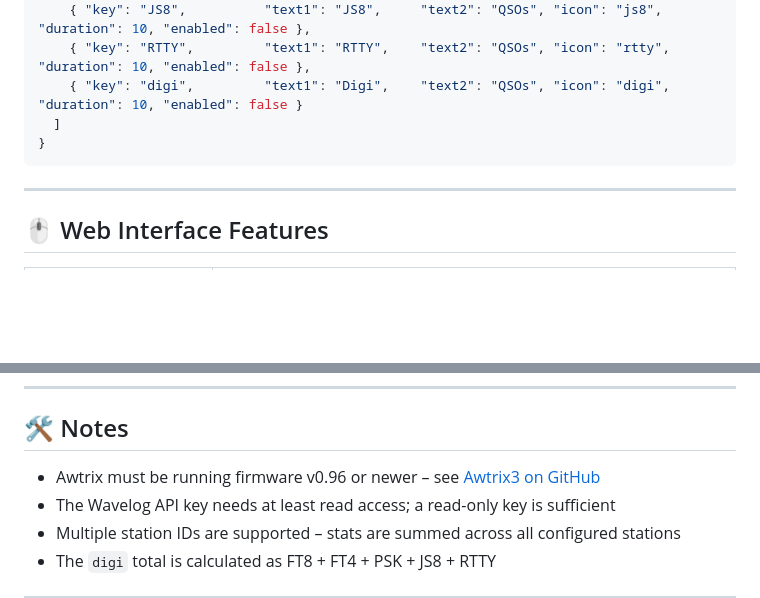
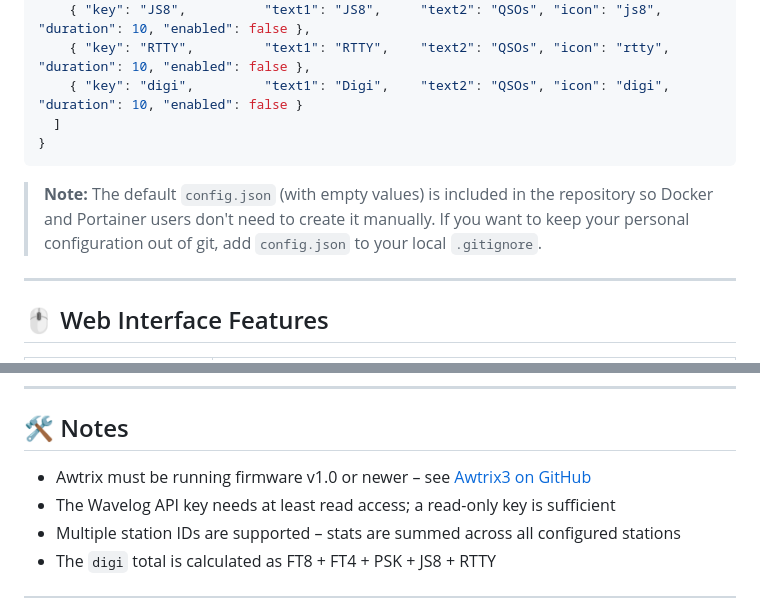
Before and after one commit to HochdruckHummer/WavelogQSOStats2Awtrix, a Markdown page: README.md, 2 parts joined by grey strips. Drawn GitHub-style; blank space fills up the shorter version.

Commit message:
Update firmware requirement and config.json note
Updated firmware requirement from v0.96 to v1.0 in the notes section and added a note about the default config.json file.

````diff
--- a/README.md
+++ b/README.md
@@ -156,6 +156,8 @@ Example `config.json`:
 }
 ```
 
+> **Note:** The default `config.json` (with empty values) is included in the repository so Docker and Portainer users don't need to create it manually. If you want to keep your personal configuration out of git, add `config.json` to your local `.gitignore`.
+
 ---
 
 ## 🖱️ Web Interface Features
@@ -208,7 +210,7 @@ Icon names used in the default configuration:
 
 ## 🛠️ Notes
 
-* Awtrix must be running firmware v0.96 or newer – see [Awtrix3 on GitHub](https://github.com/Blueforcer/awtrix3)
+* Awtrix must be running firmware v1.0 or newer – see [Awtrix3 on GitHub](https://github.com/Blueforcer/awtrix3)
 * The Wavelog API key needs at least read access; a read-only key is sufficient
 * Multiple station IDs are supported – stats are summed across all configured stations
 * The `digi` total is calculated as FT8 + FT4 + PSK + JS8 + RTTY
````
